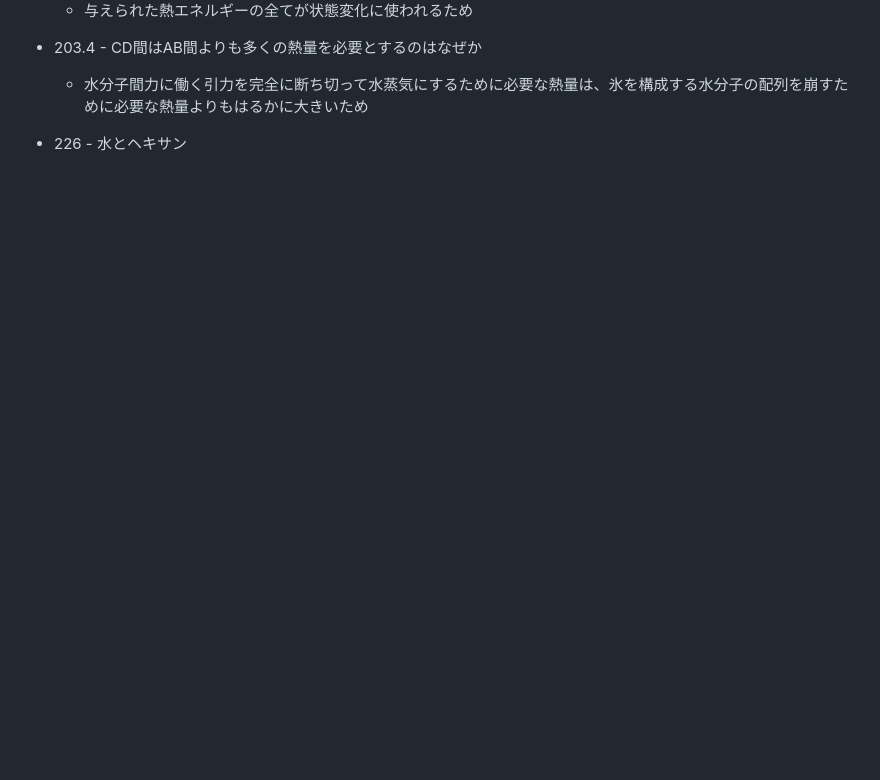
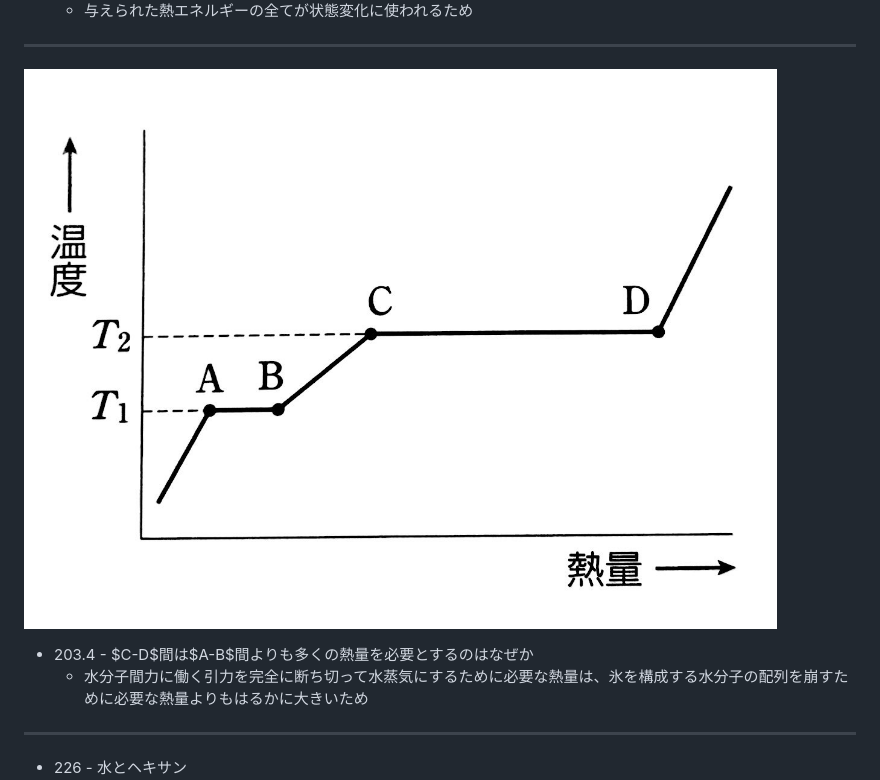
Before and after one commit to kobakazu0429/exam-md, a Markdown page: Boostnote/2年_前期中間_化学.md, the part around the change printed below. Rendered like a GitHub page; blank space fills up the shorter version.

```diff
--- a/Boostnote/2年_前期中間_化学.md
+++ b/Boostnote/2年_前期中間_化学.md
@@ -5,7 +17,12 @@
   - 与えられた熱エネルギーの全てが状態変化に使われるため
 
-- 203.4 - CD間はAB間よりも多くの熱量を必要とするのはなぜか
+---
+
+![状態変化の図 50%](images/状態変化の図.jpg)
+- 203.4 - $C-D$間は$A-B$間よりも多くの熱量を必要とするのはなぜか
   - 水分子間力に働く引力を完全に断ち切って水蒸気にするために必要な熱量は、氷を構成する水分子の配列を崩すために必要な熱量よりもはるかに大きいため
+
+---
 
 - 226 - 水とヘキサン
   - 水にはよく溶けるが、ヘキサンには溶けにくい
```
Also changed, not shown: other parts of Boostnote/2年_前期中間_化学.md (+31 -6 lines), Marp/2年_前期中間_化学.md (+10 -0 lines), Boostnote/images/沸.png (added), Boostnote/images/衡.png (added), Boostnote/images/騰.png (added), 1 other file.
